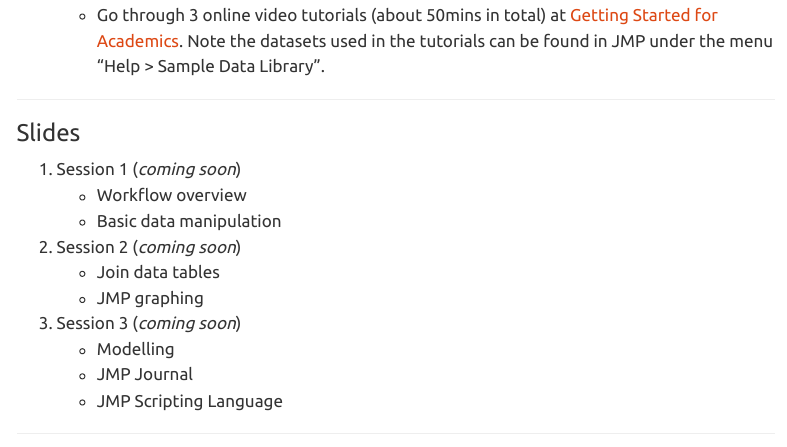
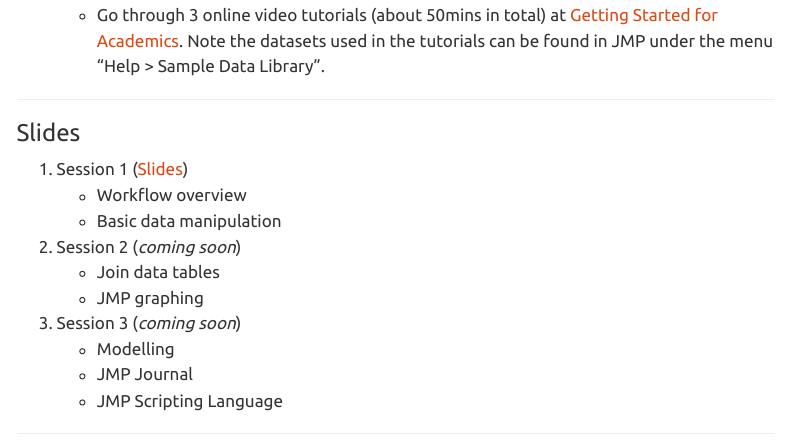
Before and after one commit to tdmdal/mma-jmp-2023, a Quarto document (index.qmd): the page in a window 1100 px wide, from 600 px down. Rendered offline with R 4.5, knitr and Pandoc in place of Quarto, with nearby package versions; menus at the side of the page are left out.

Commit message:
added session 1 slides

```diff
--- a/index.qmd
+++ b/index.qmd
@@ -24,7 +24,7 @@ title: "JMP Workshop"
 
 ### Slides
 
-1. Session 1 (*coming soon*)
+1. Session 1 ([Slides](jmp_bootcamp_part1.pdf))
     * Workflow overview
     * Basic data manipulation
 
```
Also changed, not shown: docs/search.json, 3 other files.
